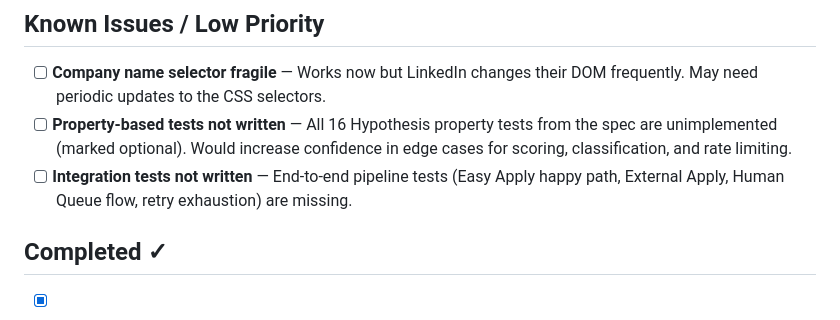
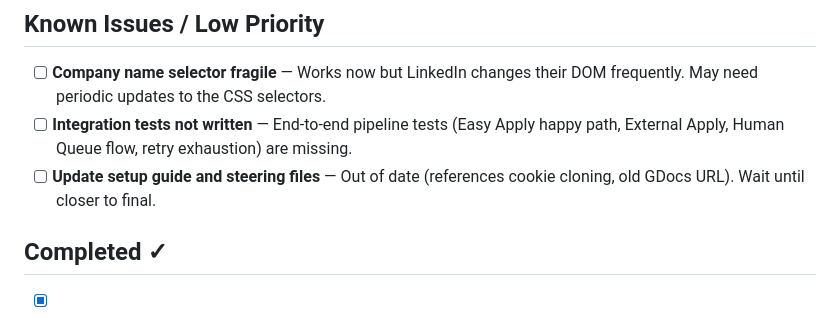
Before and after one commit to derek832/job-application-tool, a Markdown page: TODO.md, the part around the change. Rendered like a GitHub page.

Commit message:
docs: update TODO - property tests done, add setup guide note

```diff
--- a/TODO.md
+++ b/TODO.md
@@ -19,8 +19,8 @@
 ## Known Issues / Low Priority
 
 - [ ] **Company name selector fragile** — Works now but LinkedIn changes their DOM frequently. May need periodic updates to the CSS selectors.
-- [ ] **Property-based tests not written** — All 16 Hypothesis property tests from the spec are unimplemented (marked optional). Would increase confidence in edge cases for scoring, classification, and rate limiting.
 - [ ] **Integration tests not written** — End-to-end pipeline tests (Easy Apply happy path, External Apply, Human Queue flow, retry exhaustion) are missing.
+- [ ] **Update setup guide and steering files** — Out of date (references cookie cloning, old GDocs URL). Wait until closer to final.
 
 ## Completed ✓
 
```
